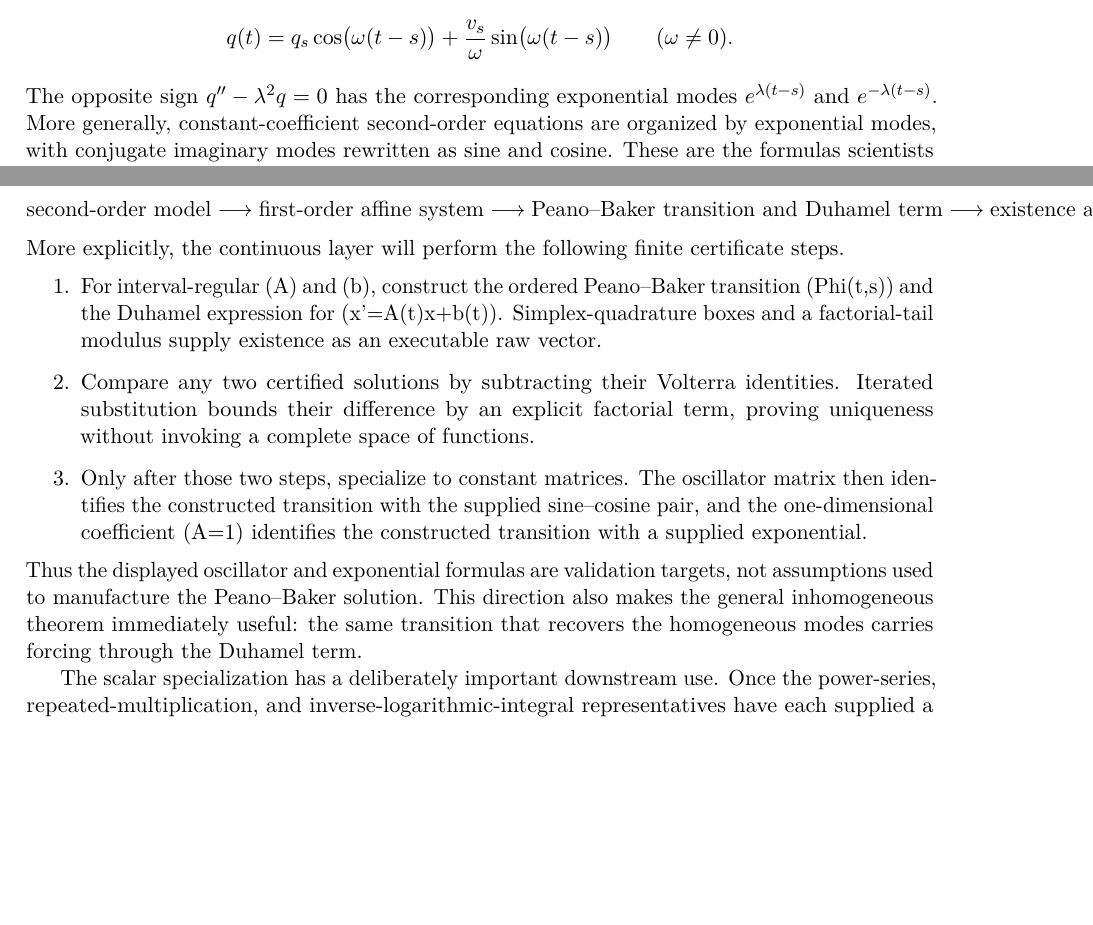
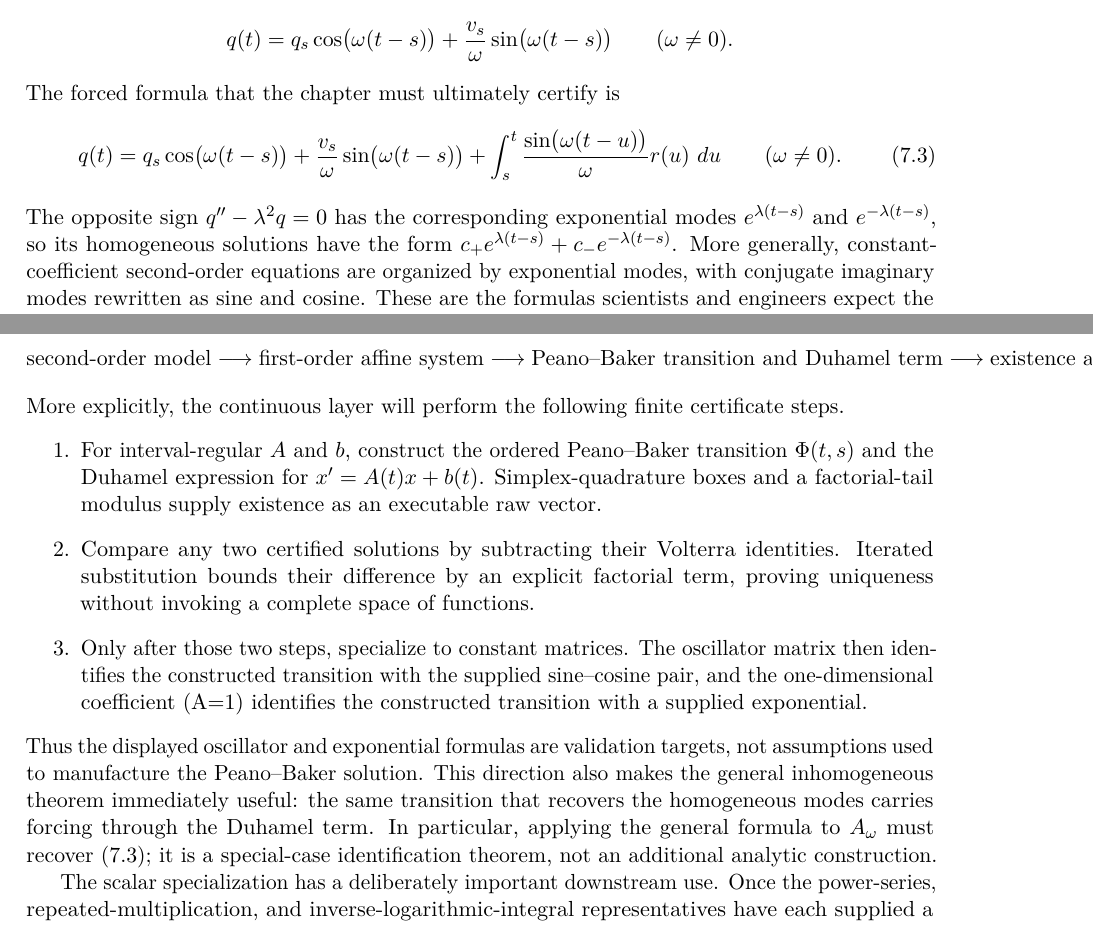
Before and after one commit to liuyao12/computable-analysis, a LaTeX thesis (blueprint/src/web.tex, which reads blueprint/src/09-differential-equations.tex): two parts of pages 102 and 103 of 134, joined at a grey line, cut so that both start at the same text, the shorter picture padded with empty space. Compiled offline with pdfLaTeX.

Commit message:
Repair pi registry and clarify ODE route

```diff
--- a/blueprint/src/09-differential-equations.tex
+++ b/blueprint/src/09-differential-equations.tex
@@ -25,8 +25,17 @@ has, in the homogeneous constant-coefficient case, the familiar solution
       +\frac{v_s}{\omega}\sin\bigl(\omega(t-s)\bigr)
  \qquad(\omega\ne0).
 \]
+The forced formula that the chapter must ultimately certify is
+\begin{equation}\label{eq:forced-oscillator-duhamel}
+ q(t)=q_s\cos\bigl(\omega(t-s)\bigr)
+      +\frac{v_s}{\omega}\sin\bigl(\omega(t-s)\bigr)
+      +\int_s^t\frac{\sin\bigl(\omega(t-u)\bigr)}{\omega}r(u)\,\dd u
+ \qquad(\omega\ne0).
+\end{equation}
 The opposite sign \(q''-\lambda^2q=0\) has the corresponding exponential
-modes \(e^{\lambda(t-s)}\) and \(e^{-\lambda(t-s)}\).  More generally,
+modes \(e^{\lambda(t-s)}\) and \(e^{-\lambda(t-s)}\), so its homogeneous
+solutions have the form \(c_+e^{\lambda(t-s)}+c_-e^{-\lambda(t-s)}\).
+More generally,
 constant-coefficient second-order equations are organized by exponential
 modes, with conjugate imaginary modes rewritten as sine and cosine.  These
 are the formulas scientists and engineers expect the later theory to recover.
@@ -83,9 +92,9 @@ dependency order is
 More explicitly, the continuous layer will perform the following finite
 certificate steps.
 \begin{enumerate}
-  \item For interval-regular (A) and (b), construct the ordered
-  Peano--Baker transition (Phi(t,s)) and the Duhamel expression for
-  (x'=A(t)x+b(t)).  Simplex-quadrature boxes and a factorial-tail modulus
+  \item For interval-regular \(A\) and \(b\), construct the ordered
+  Peano--Baker transition \(\Phi(t,s)\) and the Duhamel expression for
+  \(x'=A(t)x+b(t)\).  Simplex-quadrature boxes and a factorial-tail modulus
   supply existence as an executable raw vector.
   \item Compare any two certified solutions by subtracting their Volterra
   identities.  Iterated substitution bounds their difference by an explicit
@@ -100,7 +109,9 @@ Thus the displayed oscillator and exponential formulas are validation targets,
 not assumptions used to manufacture the Peano--Baker solution.  This direction
 also makes the general inhomogeneous theorem immediately useful: the same
 transition that recovers the homogeneous modes carries forcing through the
-Duhamel term.
+Duhamel term.  In particular, applying the general formula to
+\(A_\omega\) must recover \eqref{eq:forced-oscillator-duhamel}; it is a
+special-case identification theorem, not an additional analytic construction.
 
 The scalar specialization has a deliberately important downstream use.  Once
 the power-series, repeated-multiplication, and inverse-logarithmic-integral
```
Also changed, not shown: blueprint/src/05-exponential-logarithm.tex (+1 -1 lines), 1 other file.
